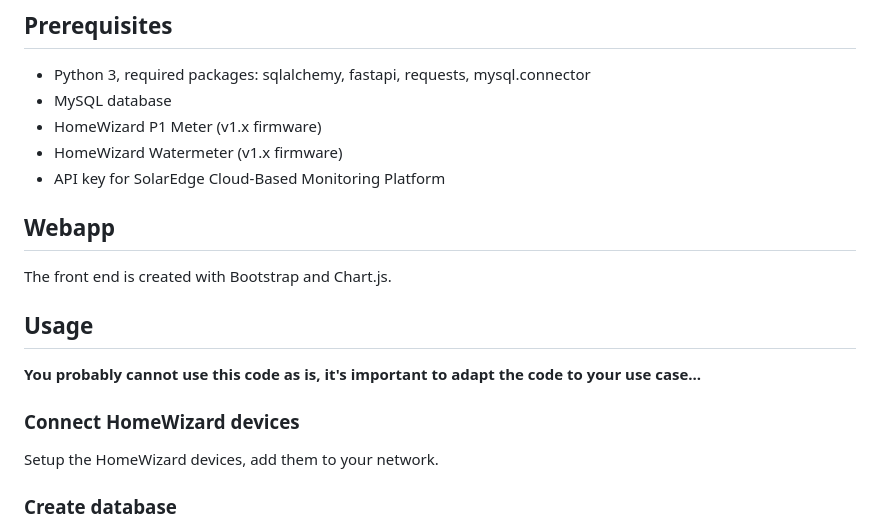
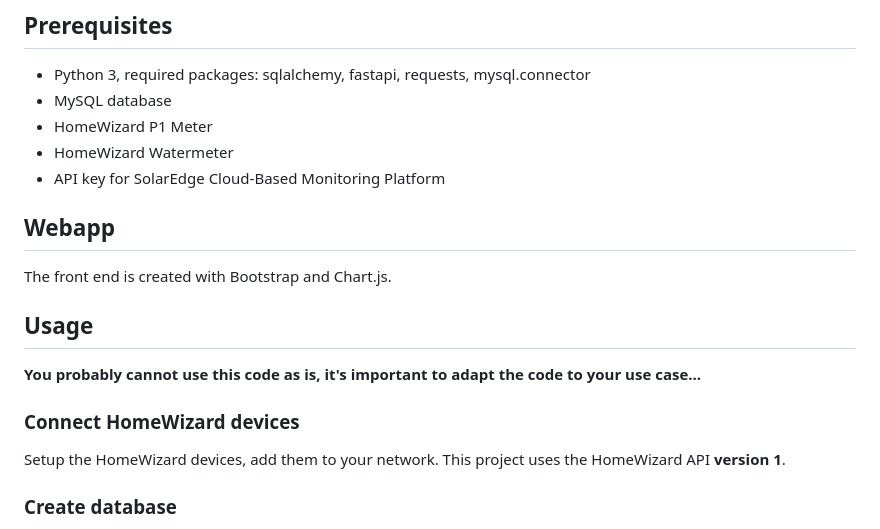
Before and after one commit to gerbenkaas/homenergy, a Markdown page: README.md, the part around the change. Rendered like a GitHub page.

```diff
--- a/README.md
+++ b/README.md
@@ -4,8 +4,8 @@ This is a hobby project provides Python scripts that can be used to read the dat
 ## Prerequisites
 - Python 3, required packages: sqlalchemy, fastapi, requests, mysql.connector
 - MySQL database
-- HomeWizard P1 Meter (v1.x firmware)
-- HomeWizard Watermeter (v1.x firmware)
+- HomeWizard P1 Meter
+- HomeWizard Watermeter
 - API key for SolarEdge Cloud-Based Monitoring Platform
 
 ## Webapp
@@ -15,7 +15,7 @@ The front end is created with Bootstrap and Chart.js.
 <strong>You probably cannot use this code as is, it's important to adapt the code to your use case...</strong>
 
 ### Connect HomeWizard devices
-Setup the HomeWizard devices, add them to your network.
+Setup the HomeWizard devices, add them to your network. This project uses the HomeWizard API <strong>version 1</strong>.
 
 ### Create database
 Create a MySQL database to store the data and create a user for the created database, with MariaDB for example. To create a database and add a user in MariaDB, use the following commands:
```
